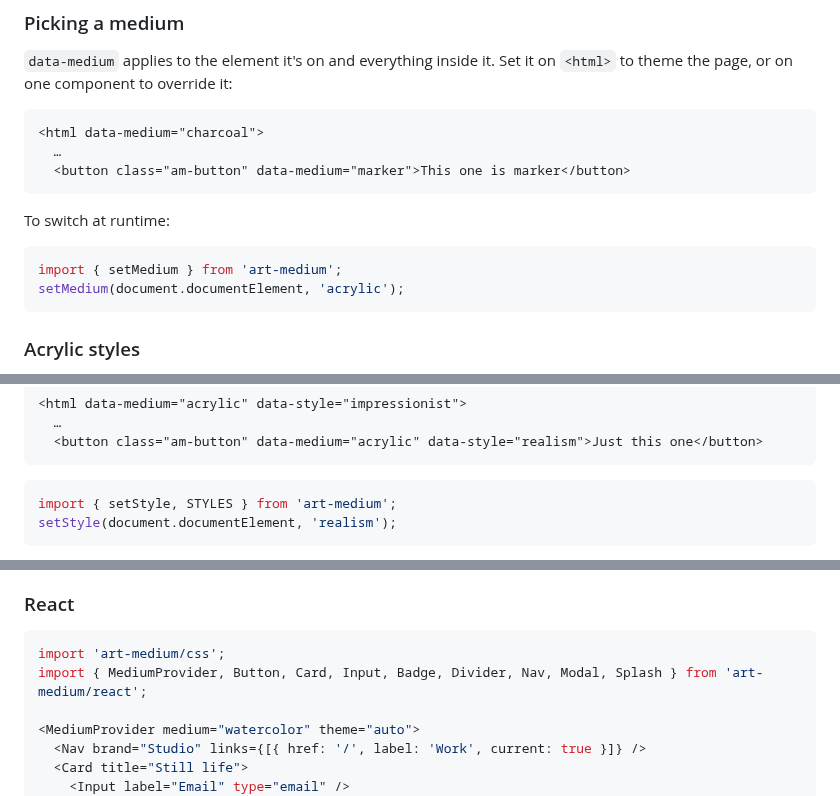
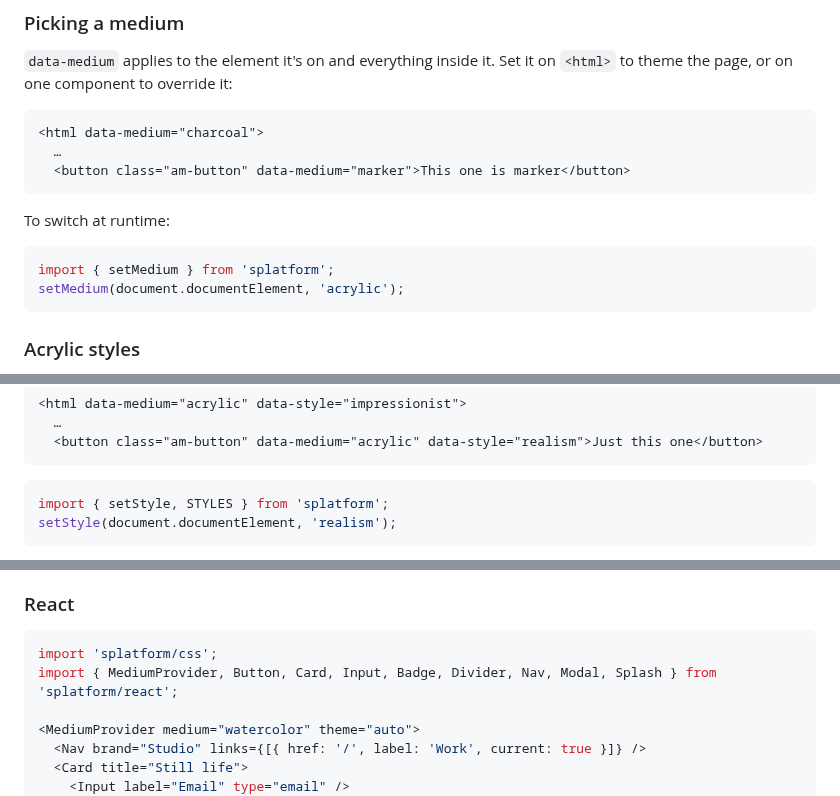
Before and after one commit to ghanemja/art-asset, a Markdown page: README.md, 3 parts joined by grey strips. GitHub-like rendering.

````diff
--- a/README.md
+++ b/README.md
@@ -83,7 +85,7 @@ The JS module is required. It injects the SVG filters that the CSS refers to (`f
 To switch at runtime:
 
 ```js
-import { setMedium } from 'art-medium';
+import { setMedium } from 'splatform';
 setMedium(document.documentElement, 'acrylic');
 ```
 
@@ -104,7 +106,7 @@ Acrylic comes in three styles, picked with `data-style` on the acrylic element o
 ```
 
 ```js
-import { setStyle, STYLES } from 'art-medium';
+import { setStyle, STYLES } from 'splatform';
 setStyle(document.documentElement, 'realism');
 ```
 
@@ -155,8 +157,8 @@ In dark mode watercolor sits on indigo paper, acrylic on black gesso, charcoal b
 ### React
 
 ```jsx
-import 'art-medium/css';
-import { MediumProvider, Button, Card, Input, Badge, Divider, Nav, Modal, Splash } from 'art-medium/react';
+import 'splatform/css';
+import { MediumProvider, Button, Card, Input, Badge, Divider, Nav, Modal, Splash } from 'splatform/react';
 
 <MediumProvider medium="watercolor" theme="auto">
   <Nav brand="Studio" links={[{ href: '/', label: 'Work', current: true }]} />
````
Also changed, not shown: other parts of README.md (+11 -9 lines), CHANGELOG.md (+2 -1 lines), docs/og.png, docs/screenshot.png, 3 other files.
